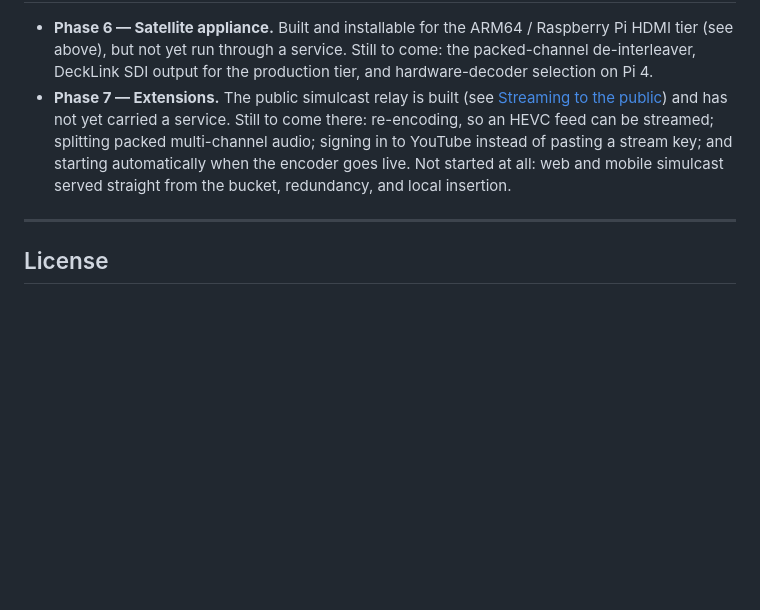
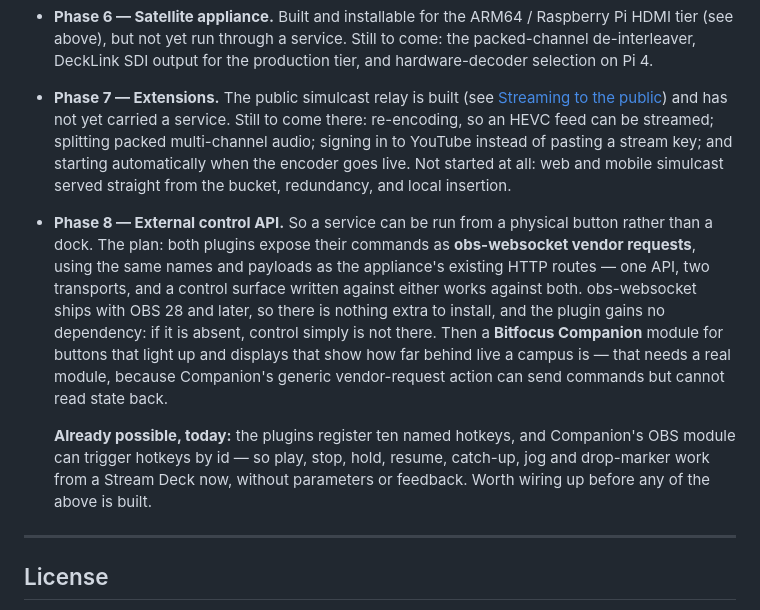
Before and after one commit to nathanihlenfeldt/obs-multisite, a Markdown page: README.md, the part around the change. Drawn GitHub-style; blank space fills up the shorter version.

```diff
--- a/README.md
+++ b/README.md
@@ -550,6 +550,23 @@ Twelve suites, all runnable without OBS (the `cmaf*` ones need FFmpeg):
   Not started at all: web and mobile simulcast served straight from the bucket,
   redundancy, and local insertion.
 
+- **Phase 8 — External control API.** So a service can be run from a physical
+  button rather than a dock. The plan: both plugins expose their commands as
+  **obs-websocket vendor requests**, using the same names and payloads as the
+  appliance's existing HTTP routes — one API, two transports, and a control
+  surface written against either works against both. obs-websocket ships with
+  OBS 28 and later, so there is nothing extra to install, and the plugin gains
+  no dependency: if it is absent, control simply is not there. Then a
+  **Bitfocus Companion** module for buttons that light up and displays that show
+  how far behind live a campus is — that needs a real module, because
+  Companion's generic vendor-request action can send commands but cannot read
+  state back.
+
+  **Already possible, today:** the plugins register ten named hotkeys, and
+  Companion's OBS module can trigger hotkeys by id — so play, stop, hold,
+  resume, catch-up, jog and drop-marker work from a Stream Deck now, without
+  parameters or feedback. Worth wiring up before any of the above is built.
+
 ---
 
 ## License
```
Also changed, not shown: PROJECT-SCOPE.md (+62 -0 lines).
